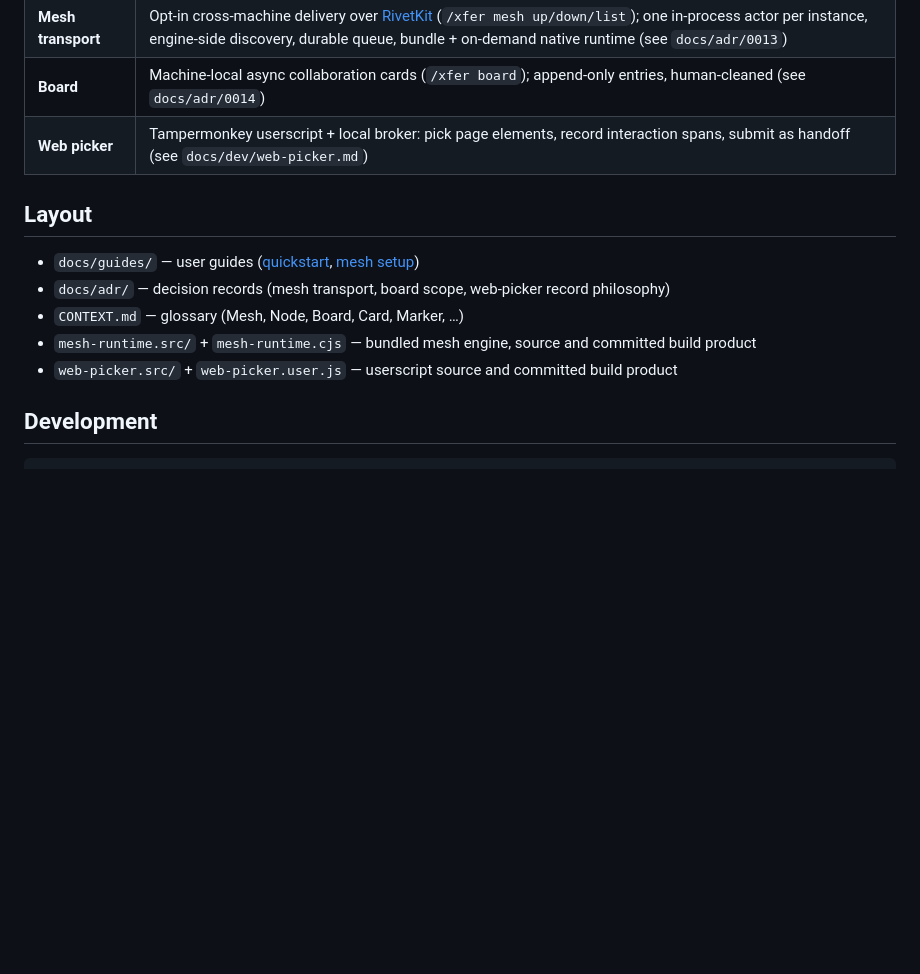
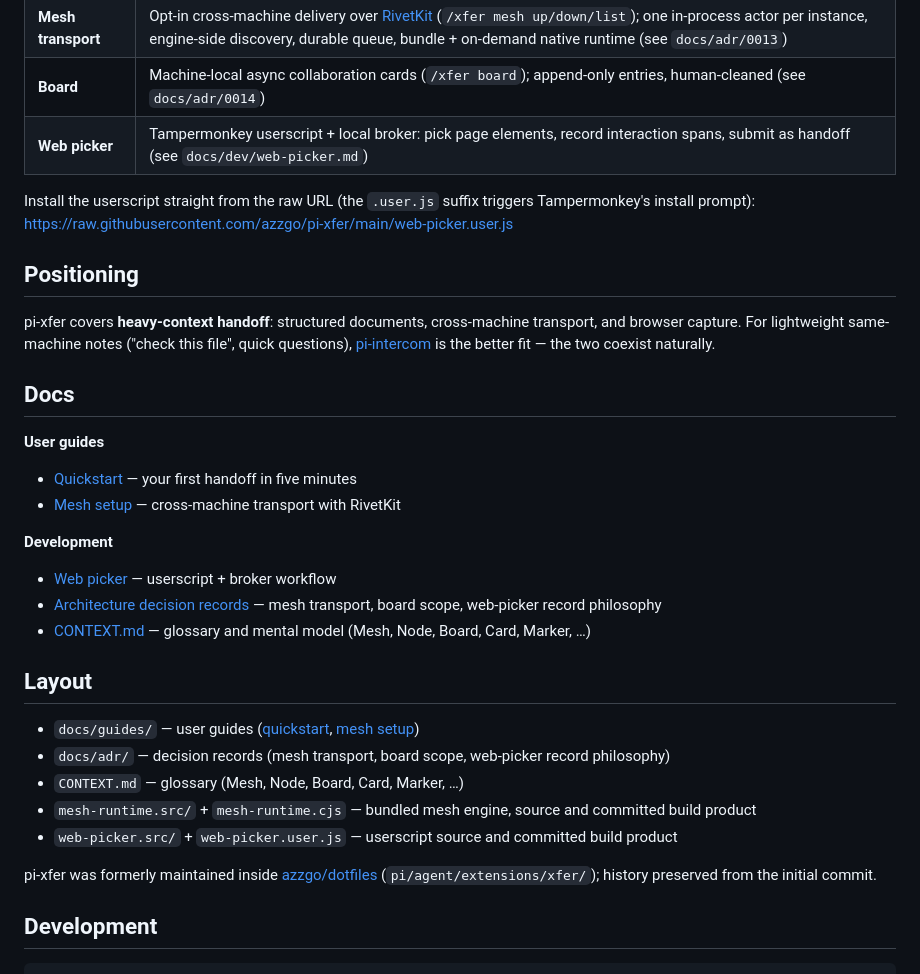
Before and after one commit to azzgo/pi-xfer, a Markdown page: README.md, the part around one of its changes. Rendered like a GitHub page; blank space fills up the shorter version.

```diff
--- a/README.md
+++ b/README.md
@@ -47,6 +38,25 @@ pi-xfer covers **heavy-context handoff**: structured documents, cross-machine tr
 | **Board** | Machine-local async collaboration cards (`/xfer board`); append-only entries, human-cleaned (see `docs/adr/0014`) |
 | **Web picker** | Tampermonkey userscript + local broker: pick page elements, record interaction spans, submit as handoff (see `docs/dev/web-picker.md`) |
 
+Install the userscript straight from the raw URL (the `.user.js` suffix triggers Tampermonkey's install prompt): <https://raw.githubusercontent.com/azzgo/pi-xfer/main/web-picker.user.js>
+
+## Positioning
+
+pi-xfer covers **heavy-context handoff**: structured documents, cross-machine transport, and browser capture. For lightweight same-machine notes ("check this file", quick questions), [pi-intercom](https://github.com/nicobailon/pi-intercom) is the better fit — the two coexist naturally.
+
+## Docs
+
+**User guides**
+
+- [Quickstart](docs/guides/quickstart.md) — your first handoff in five minutes
+- [Mesh setup](docs/guides/mesh-setup.md) — cross-machine transport with RivetKit
+
+**Development**
+
+- [Web picker](docs/dev/web-picker.md) — userscript + broker workflow
+- [Architecture decision records](docs/adr/) — mesh transport, board scope, web-picker record philosophy
+- [CONTEXT.md](CONTEXT.md) — glossary and mental model (Mesh, Node, Board, Card, Marker, …)
+
 ## Layout
 
 - `docs/guides/` — user guides ([quickstart](docs/guides/quickstart.md), [mesh setup](docs/guides/mesh-setup.md))
@@ -54,6 +64,8 @@ pi-xfer covers **heavy-context handoff**: structured documents, cross-machine tr
 - `CONTEXT.md` — glossary (Mesh, Node, Board, Card, Marker, …)
 - `mesh-runtime.src/` + `mesh-runtime.cjs` — bundled mesh engine, source and committed build product
 - `web-picker.src/` + `web-picker.user.js` — userscript source and committed build product
+
+pi-xfer was formerly maintained inside [azzgo/dotfiles](https://github.com/azzgo/dotfiles) (`pi/agent/extensions/xfer/`); history preserved from the initial commit.
 
 ## Development
 
```
Also changed, not shown: other parts of README.md (+15 -24 lines), demo/pi-xfer-demo-poster.png (added).
